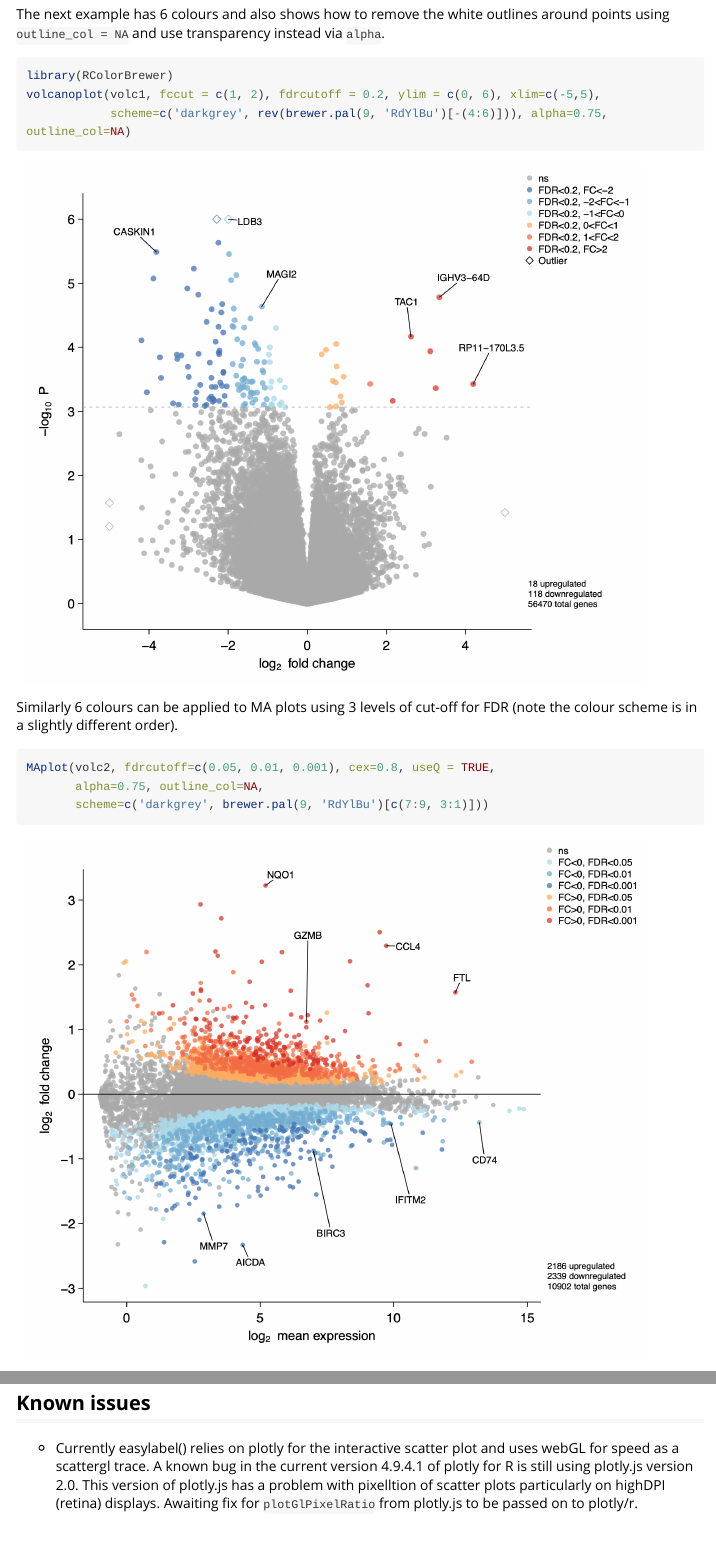
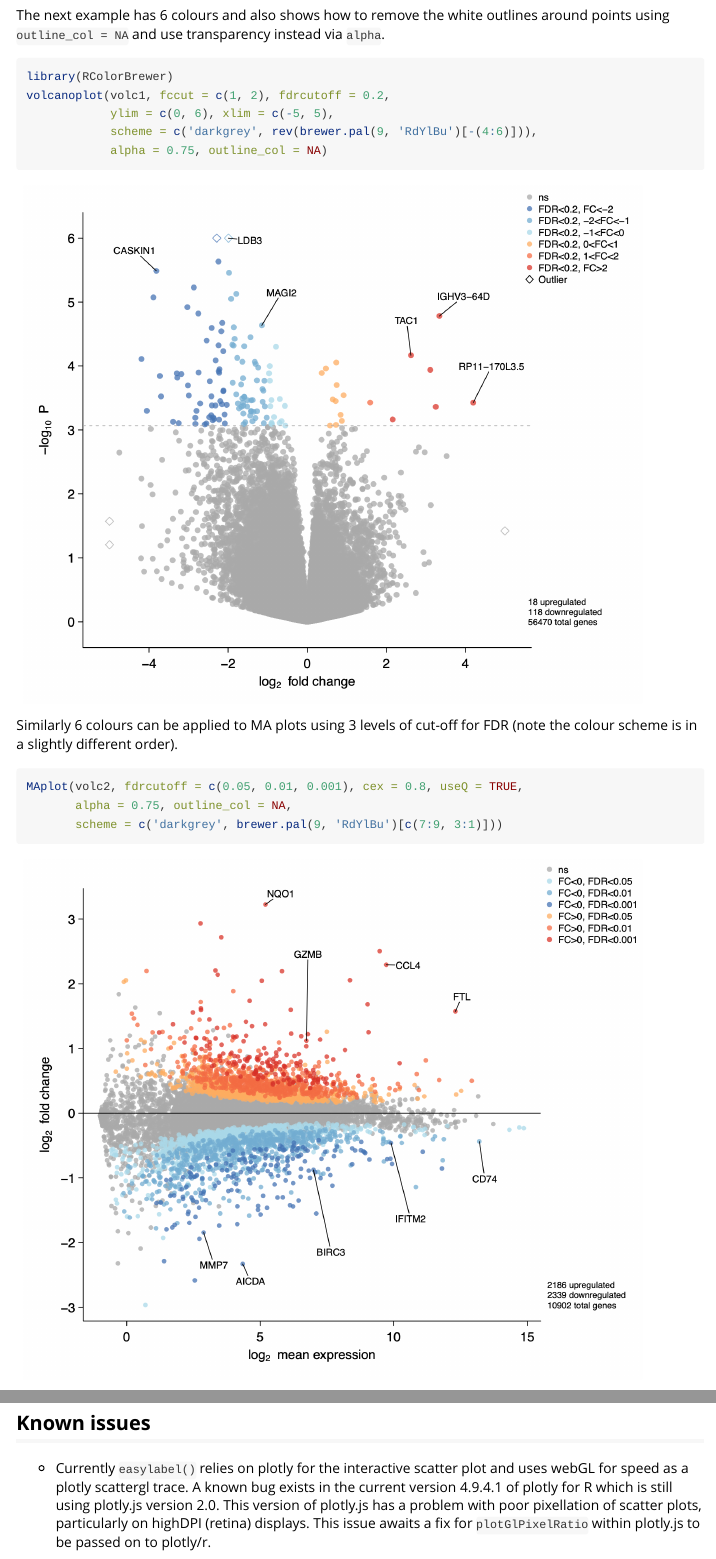
Before and after one commit to myles-lewis/easylabel, an R Markdown document (vignettes/easylabel.Rmd): the page in a window 1100 px wide, from 4670 px down before the commit and from 4680 px down after it, so that both start at the same text, and a second part further down, joined at a grey line. Rendered offline with R 4.5, knitr and Pandoc, with nearby package versions; some code elsewhere in the file could not run offline; long lines of code are wrapped.

Commit message:
Tidy up vignette

```diff
--- a/vignettes/easylabel.Rmd
+++ b/vignettes/easylabel.Rmd
@@ -231,9 +234,9 @@ knitr::include_graphics(c("labdir rect.png", "labdir oct.png"))
 
 ## Known issues
 
-* Currently easylabel() relies on plotly for the interactive scatter plot
-  and uses webGL for speed as a scattergl trace. A known bug in the current
-  version 4.9.4.1 of plotly for R is still using plotly.js version 2.0.
-  This version of plotly.js has a problem with pixelltion of scatter
-  plots particularly on highDPI (retina) displays. Awaiting fix for
-  `plotGlPixelRatio` from plotly.js to be passed on to plotly/r.
+* Currently `easylabel()` relies on plotly for the interactive scatter plot
+  and uses webGL for speed as a plotly scattergl trace. A known bug exists in
+  the current version 4.9.4.1 of plotly for R which is still using plotly.js
+  version 2.0. This version of plotly.js has a problem with poor pixellation of
+  scatter plots, particularly on highDPI (retina) displays. This issue awaits a
+  fix for `plotGlPixelRatio` within plotly.js to be passed on to plotly/r.
```
Also changed, not shown: vignettes/easylabel.Rmd (27 more changed lines).
